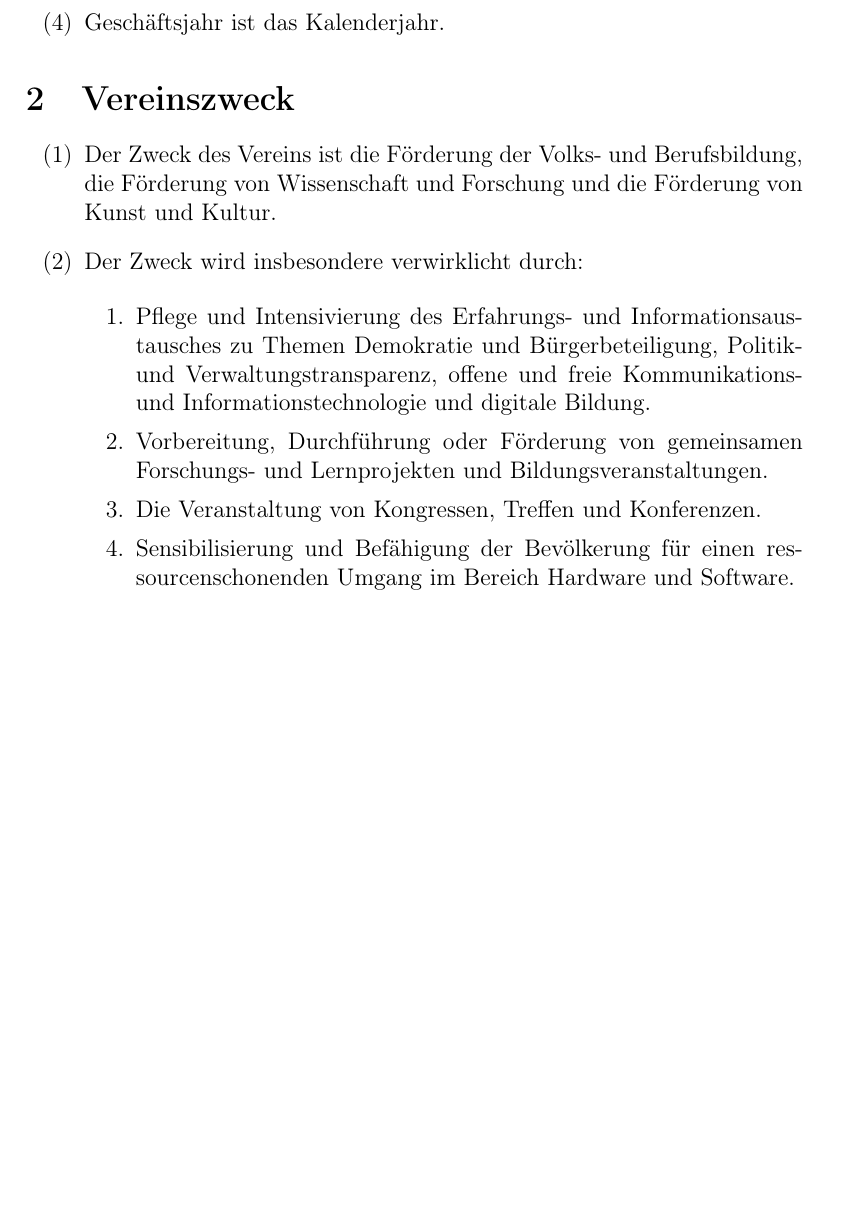
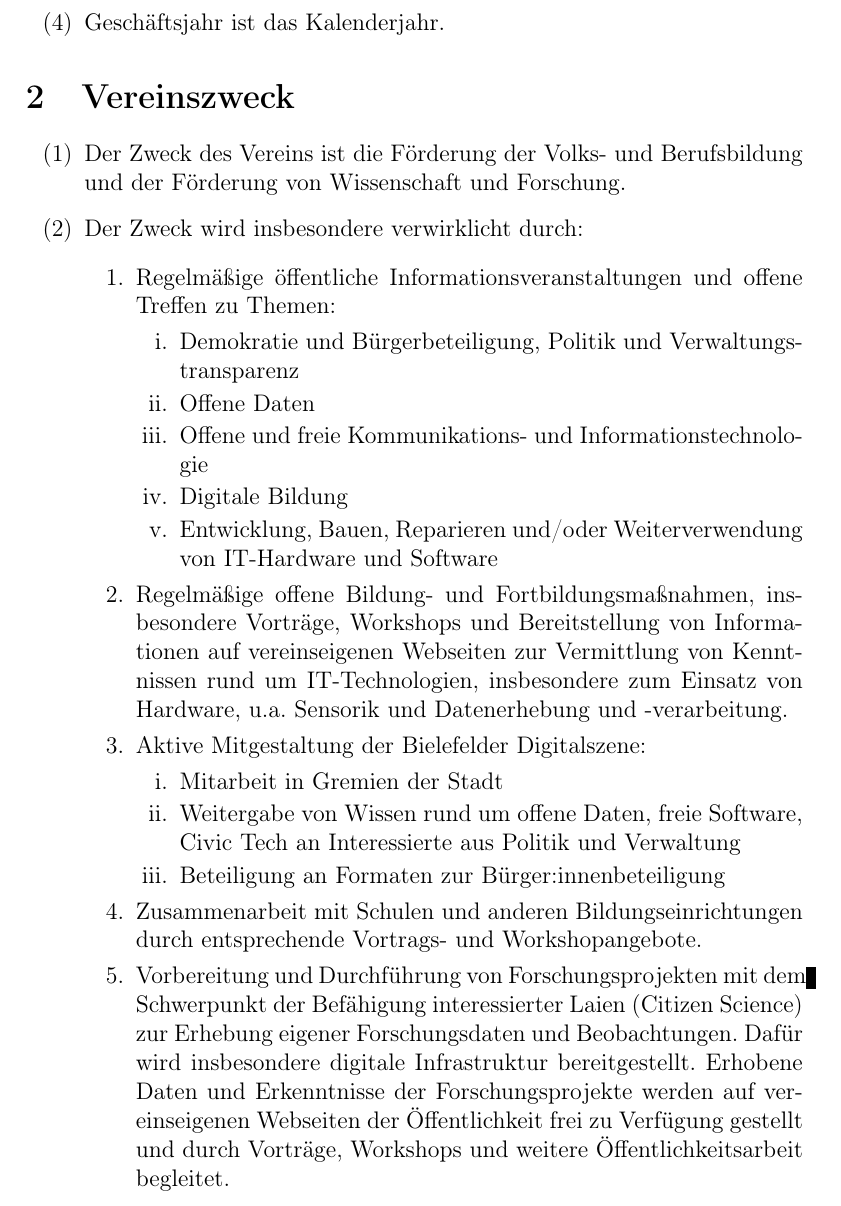
Before and after one commit to CodeforNiederrhein/satzung, a LaTeX document (satzung.tex): part of page 2 of 9, cut so that both start at the same text, the shorter picture padded with empty space. Compiled offline with pdfLaTeX.

Commit message:
Aenderung fuer Gemeinnuetzigkeit

```diff
--- a/satzung.tex
+++ b/satzung.tex
@@ -31,24 +31,32 @@ Zusatz `e.V.'
 
 \section{Vereinszweck} % §57 BGB
 \begin{enumerate}
-\item Der Zweck des Vereins ist die Förderung der Volks- und Berufsbildung, die
-Förderung von Wissenschaft und Forschung und die Förderung von Kunst und
-Kultur. %Siehe https://www.gesetze-im-internet.de/ao_1977/__52.html
+\item Der Zweck des Vereins ist die Förderung der Volks- und Berufsbildung und der Förderung von Wissenschaft und Forschung. %Siehe https://www.gesetze-im-internet.de/ao_1977/__52.html
 
 \item Der Zweck wird insbesondere verwirklicht durch:
 
 \begin{enumerate}
-\item Pflege und Intensivierung des Erfahrungs- und Informationsaustausches zu
-Themen Demokratie und Bürgerbeteiligung, Politik- und Verwaltungstransparenz,
-offene und freie Kommunikations- und Informationstechnologie und digitale
-Bildung.
+\item Regelmäßige öffentliche Informationsveranstaltungen und offene Treffen zu Themen:
+\begin{enumerate}
+\item Demokratie und Bürgerbeteiligung, Politik und Verwaltungstransparenz
+\item Offene Daten
+\item Offene und freie Kommunikations- und Informationstechnologie
+\item Digitale Bildung
+\item Entwicklung, Bauen, Reparieren und/oder Weiterverwendung von IT-Hardware und Software
+\end{enumerate}
 
-\item Vorbereitung, Durchführung oder Förderung von gemeinsamen Forschungs- und
-Lernprojekten und Bildungsveranstaltungen.
+\item Regelmäßige offene Bildung- und Fortbildungsmaßnahmen, insbesondere Vorträge, Workshops und Bereitstellung von Informationen auf vereinseigenen Webseiten zur Vermittlung von Kenntnissen rund um IT-Technologien, insbesondere zum Einsatz von Hardware, u.a. Sensorik und Datenerhebung und -verarbeitung.
 
-\item Die Veranstaltung von Kongressen, Treffen und Konferenzen.
+\item Aktive Mitgestaltung der Bielefelder Digitalszene:
+\begin{enumerate}
+\item Mitarbeit in Gremien der Stadt
+\item Weitergabe von Wissen rund um offene Daten,  freie Software,  Civic Tech an Interessierte aus Politik und Verwaltung
+\item Beteiligung an Formaten zur Bürger:innenbeteiligung
+\end{enumerate}
 
-\item Sensibilisierung und Befähigung der Bevölkerung für einen ressourcenschonenden Umgang im Bereich Hardware und Software.
+\item Zusammenarbeit mit Schulen und anderen Bildungseinrichtungen durch entsprechende Vortrags- und Workshopangebote.
+
+\item Vorbereitung und Durchführung von Forschungsprojekten mit dem Schwerpunkt der Befähigung interessierter Laien (Citizen Science) zur Erhebung eigener Forschungsdaten und Beobachtungen. Dafür wird insbesondere digitale Infrastruktur bereitgestellt. Erhobene Daten und Erkenntnisse der Forschungsprojekte werden auf vereinseigenen Webseiten der Öffentlichkeit frei zu Verfügung gestellt und durch Vorträge, Workshops und weitere Öffentlichkeitsarbeit begleitet.
 
 \end{enumerate}
 
```
Also changed, not shown: satzung.pdf.
